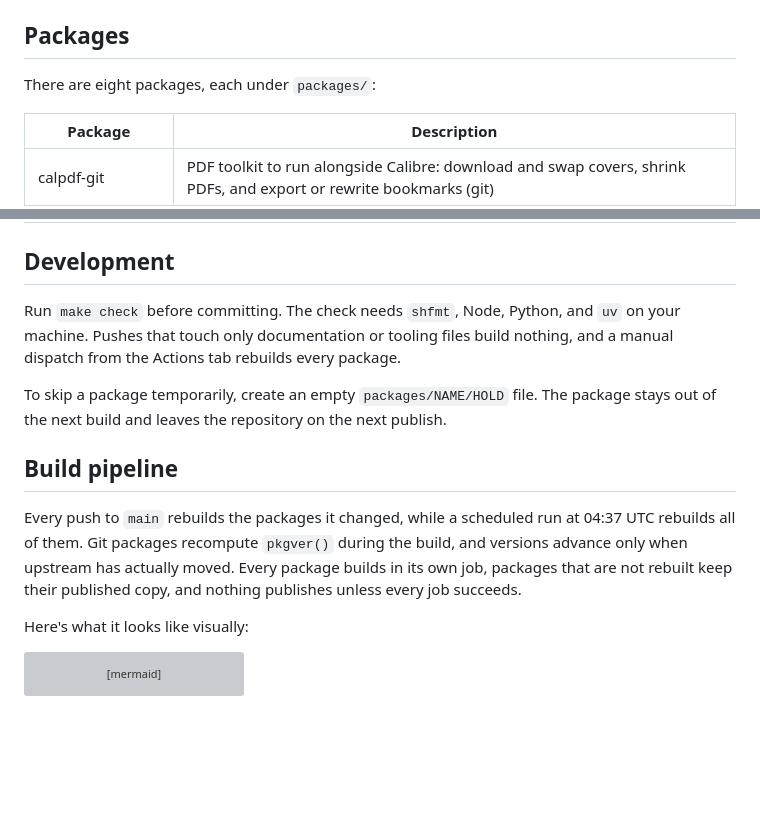
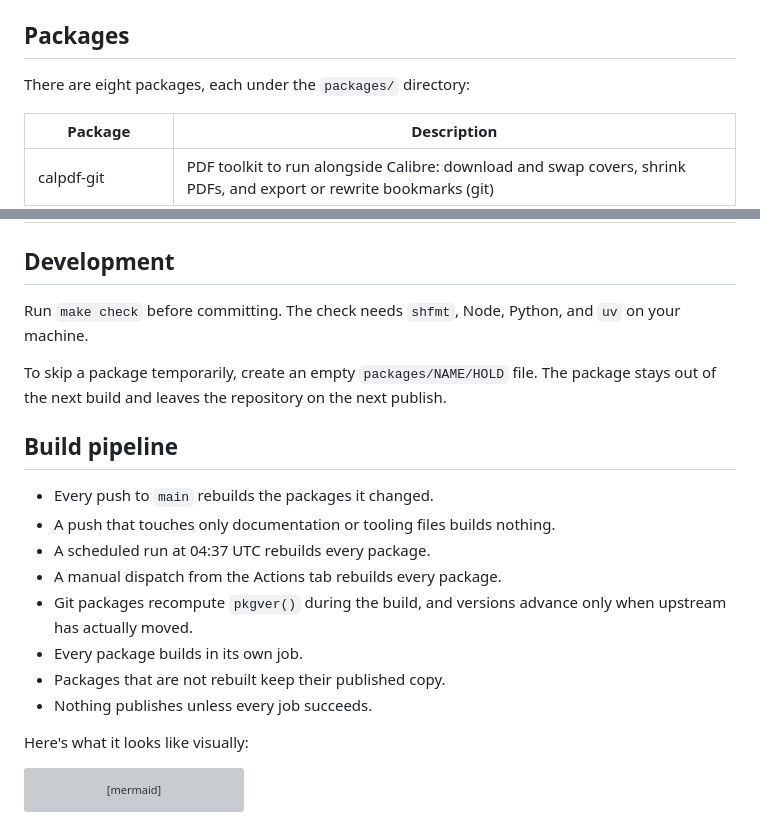
Before and after one commit to athaurian/forge, a Markdown page: README.md, 2 parts joined by grey strips. GitHub-like rendering; blank space fills up the shorter version; grey boxes are pictures that could not be loaded.

Commit message:
docs(readme): follow the style guide's list rules
- Give the packages directory its article in the package count line
- Break the build pipeline overview into one idea per bullet
- Move push behavior into that list so Development keeps only actions

```diff
--- a/README.md
+++ b/README.md
@@ -36,7 +36,7 @@ The packages are built, signed with _GNU Privacy Guard (GPG)_, and published aut
 
 ## Packages
 
-There are eight packages, each under `packages/`:
+There are eight packages, each under the `packages/` directory:
 
 | Package               | Description                                                                                                        |
 | --------------------- | ------------------------------------------------------------------------------------------------------------------ |
@@ -51,13 +51,20 @@ There are eight packages, each under `packages/`:
 
 ## Development
 
-Run `make check` before committing. The check needs `shfmt`, Node, Python, and `uv` on your machine. Pushes that touch only documentation or tooling files build nothing, and a manual dispatch from the Actions tab rebuilds every package.
+Run `make check` before committing. The check needs `shfmt`, Node, Python, and `uv` on your machine.
 
 To skip a package temporarily, create an empty `packages/NAME/HOLD` file. The package stays out of the next build and leaves the repository on the next publish.
 
 ## Build pipeline
 
-Every push to `main` rebuilds the packages it changed, while a scheduled run at 04:37 UTC rebuilds all of them. Git packages recompute `pkgver()` during the build, and versions advance only when upstream has actually moved. Every package builds in its own job, packages that are not rebuilt keep their published copy, and nothing publishes unless every job succeeds.
+- Every push to `main` rebuilds the packages it changed.
+- A push that touches only documentation or tooling files builds nothing.
+- A scheduled run at 04:37 UTC rebuilds every package.
+- A manual dispatch from the Actions tab rebuilds every package.
+- Git packages recompute `pkgver()` during the build, and versions advance only when upstream has actually moved.
+- Every package builds in its own job.
+- Packages that are not rebuilt keep their published copy.
+- Nothing publishes unless every job succeeds.
 
 Here's what it looks like visually:
 
```
